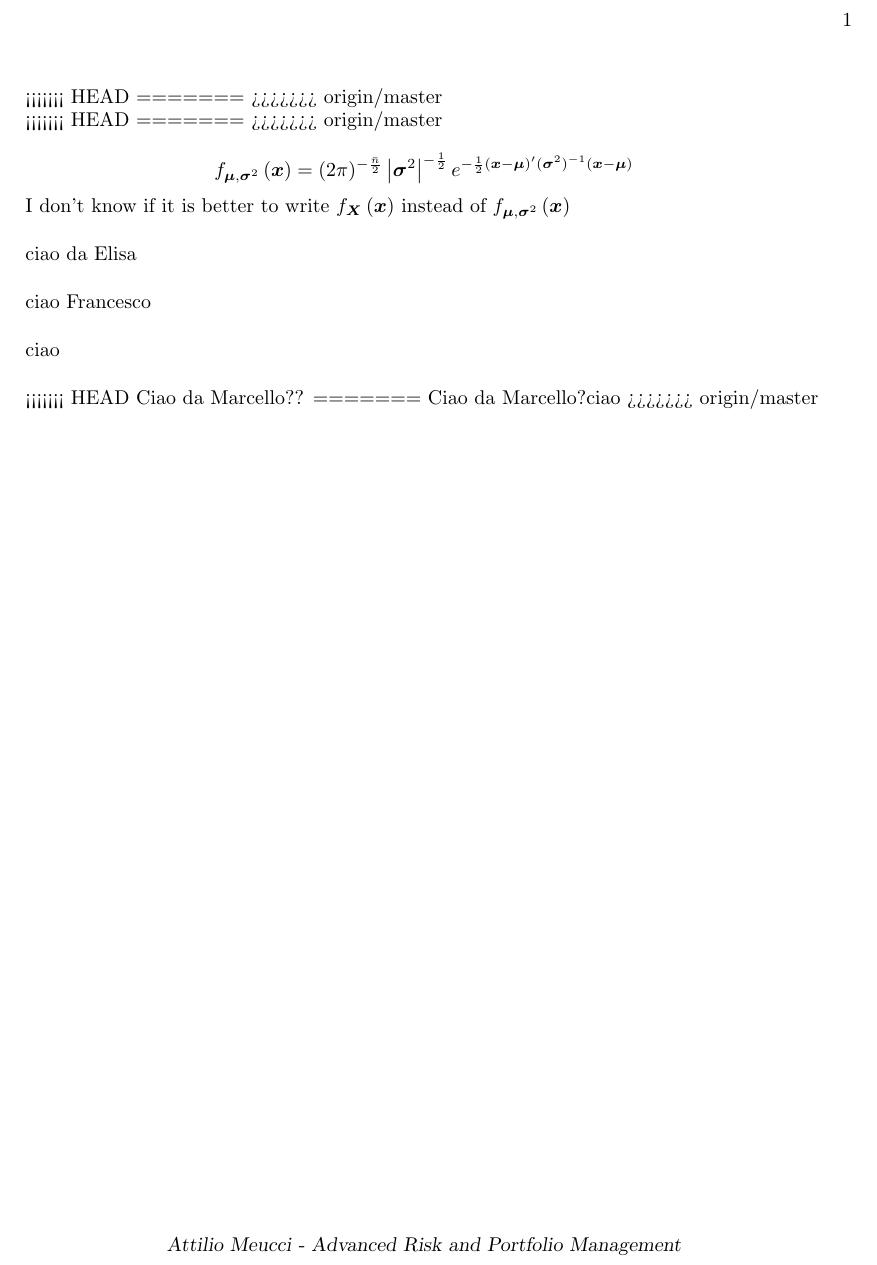
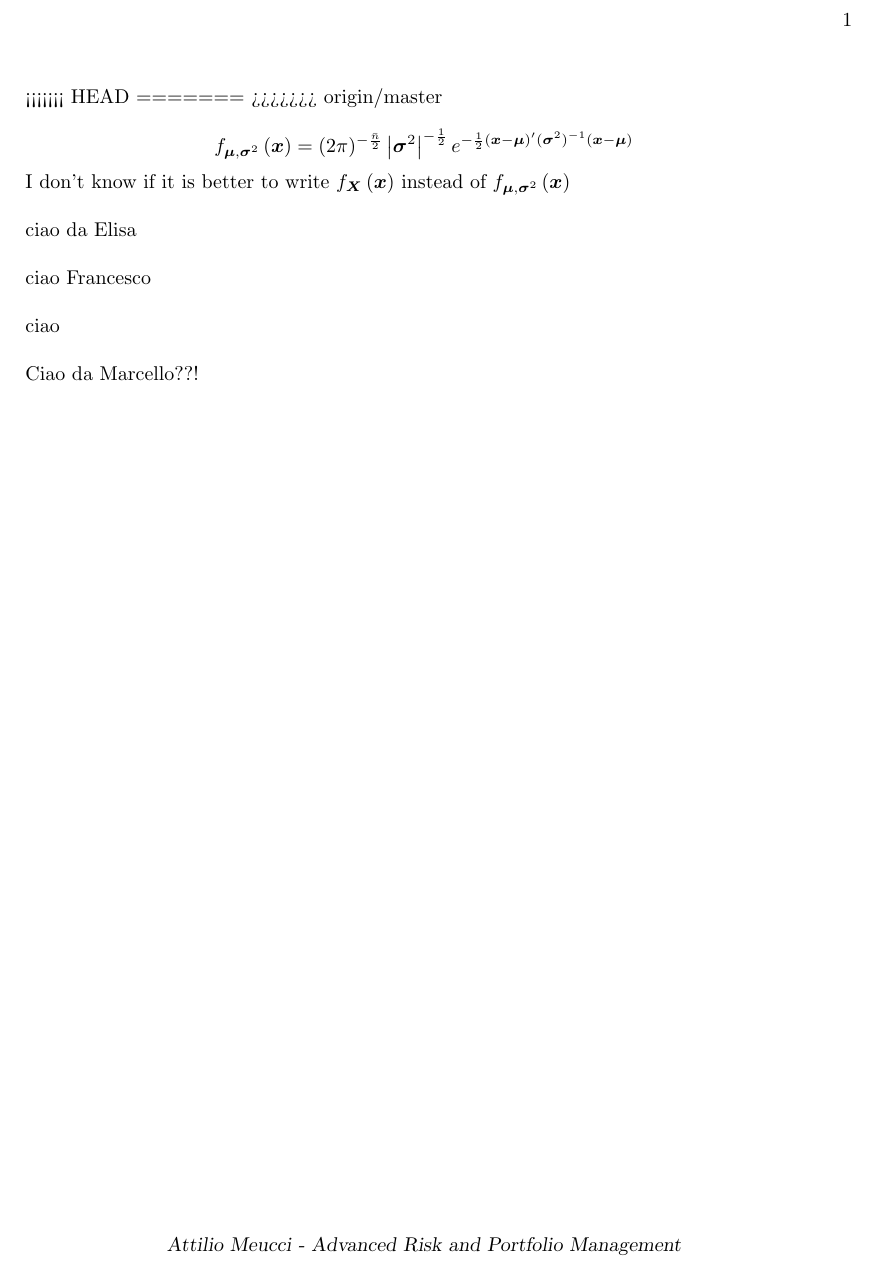
Before and after one commit to ElisaAppolloni/Experiments-Github, a LaTeX document (Experiment_Github.tex): part of the page, cut so that both start at the same text. Compiled offline with pdfLaTeX; a LaTeX package or settings file that is missing is left out.

Commit message:
Update one

```diff
--- a/Experiment_Github.tex
+++ b/Experiment_Github.tex
@@ -23,11 +23,7 @@
 %TCIDATA{<META NAME="SaveForMode" CONTENT="1">}
 %TCIDATA{BibliographyScheme=Manual}
 %TCIDATA{Created=Wednesday, November 13, 2013 12:40:04}
-<<<<<<< HEAD
-%TCIDATA{LastRevised=Tuesday, July 28, 2015 11:08:25}
-=======
-%TCIDATA{LastRevised=Tuesday, July 28, 2015 11:08:40}
->>>>>>> origin/master
+%TCIDATA{LastRevised=Tuesday, July 28, 2015 11:24:22}
 %TCIDATA{<META NAME="GraphicsSave" CONTENT="32">}
 %TCIDATA{<META NAME="DocumentShell" CONTENT="Standard LaTeX\Blank - Standard LaTeX Article">}
 %TCIDATA{CSTFile=40 LaTeX article.cst}
@@ -105,10 +101,6 @@ ciao
 
 \bigskip
 
-<<<<<<< HEAD
-Ciao da Marcello??
-=======
-Ciao da Marcello?ciao
->>>>>>> origin/master
+Ciao da Marcello??!
 
 \end{document}
```
Also changed, not shown: 1 other file.
